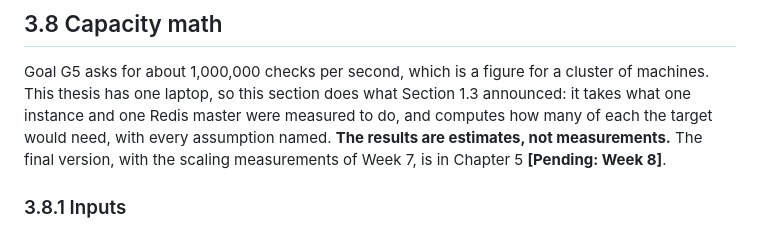
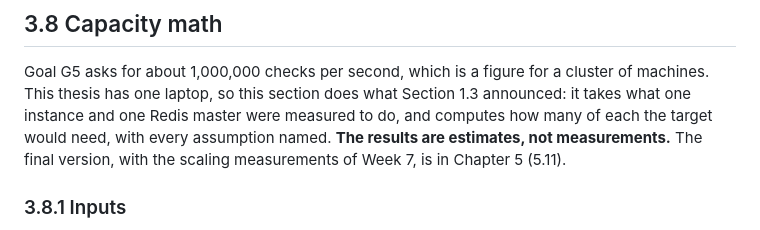
Before and after one commit to kine1606/distributed-rate-limiter, a Markdown page: docs/thesis/ch3_design.md, the part around the change. Drawn GitHub-style.

```diff
--- a/docs/thesis/ch3_design.md
+++ b/docs/thesis/ch3_design.md
@@ -814,7 +814,7 @@ Goal G5 asks for about 1,000,000 checks per second, which is a figure for a clus
 thesis has one laptop, so this section does what Section 1.3 announced: it takes what one instance
 and one Redis master were measured to do, and computes how many of each the target would need, with
 every assumption named. **The results are estimates, not measurements.** The final version, with the
-scaling measurements of Week 7, is in Chapter 5 **[Pending: Week 8]**.
+scaling measurements of Week 7, is in Chapter 5 (5.11).
 
 ### 3.8.1 Inputs
 
```
Also changed, not shown: docs/thesis/ch5_evaluation.md (+1 -2 lines).
